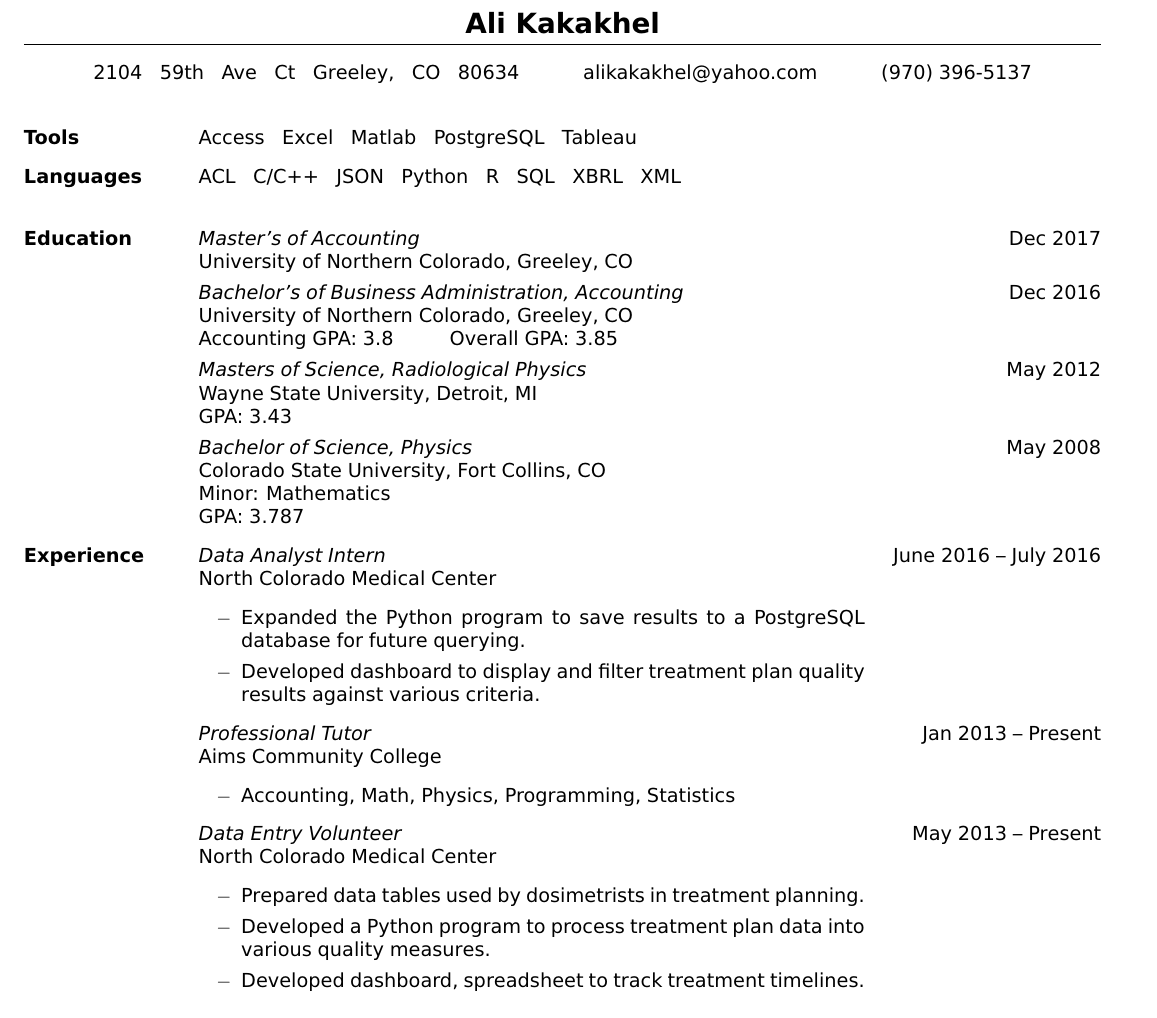
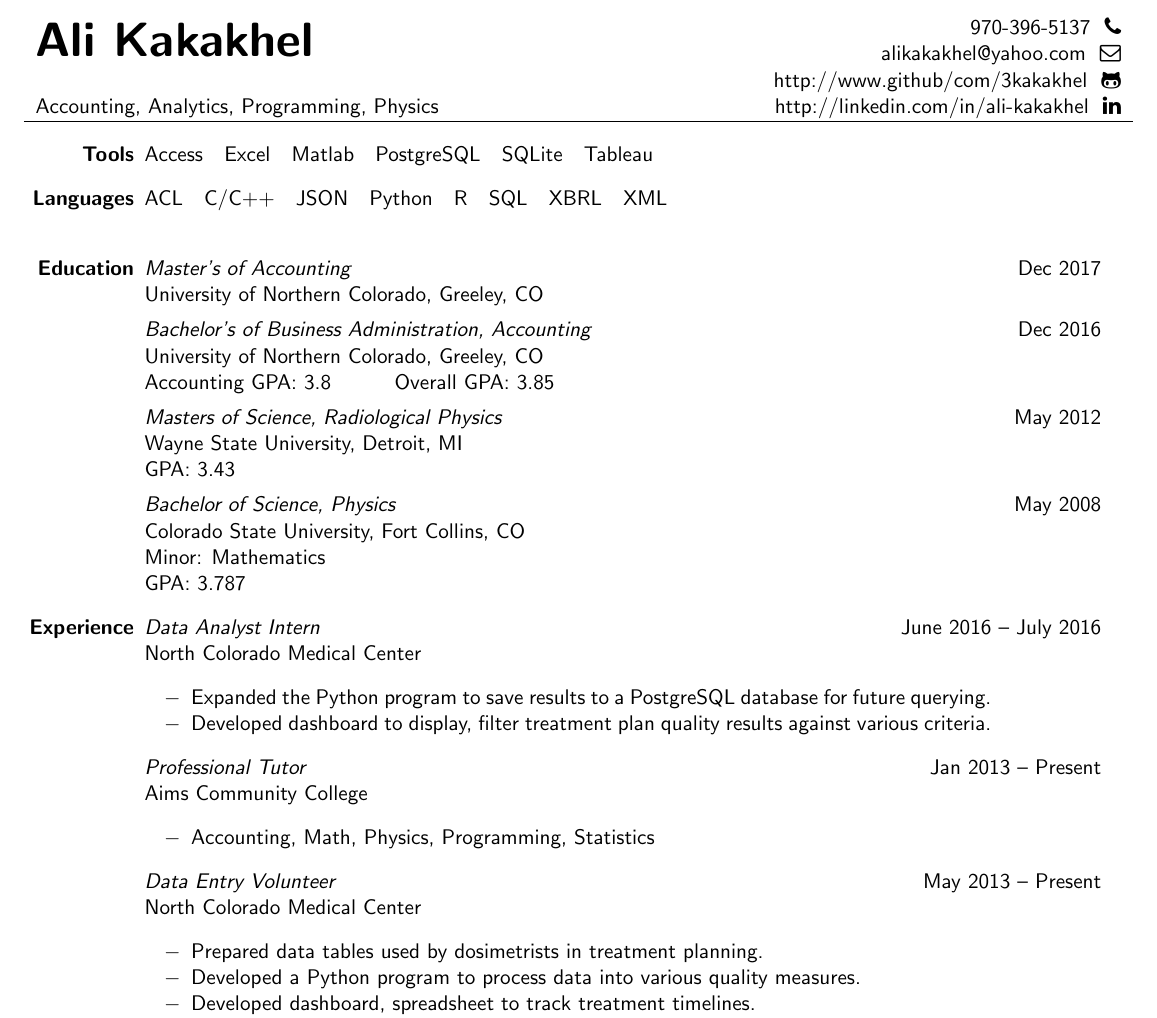
Before and after one commit to 3kakakhel/resume-accounting-latex, a LaTeX CV (Resume-Kakakhel-Analytics.tex): part of the page, cut at the place of the change. Compiled offline with pdfLaTeX.

Commit message:
Restyle topmatter.
Move contact info to the right.
Add icons for contact info.
Add quick summary list to frame reader's mind.
Add divider line between topmatter and rest of resume.
Top matter is similar to a business card.

```diff
--- a/Resume-Kakakhel-Analytics.tex
+++ b/Resume-Kakakhel-Analytics.tex
@@ -10,21 +13,31 @@
 \renewcommand{\labelitemi}{$-$}
 
 \begin{document}
-\center{\Large\bf Ali Kakakhel}
-\vskip2mm
-\hrule
-\center{2104 \ \ 59th \ \ Ave \ \ Ct \ \ Greeley, \ \ CO \ \ 80634 \quad\qquad alikakakhel@yahoo.com \quad\qquad (970) 396-5137\\\ \\}
 
-\begin{description}[leftmargin=!,labelwidth=3cm]
+%
+% Header
+%
+\begin{center}
+\begin{tabular}{lr}
+\multirow{2}{13cm}{\Huge\bfseries Ali Kakakhel} & 970-396-5137                        \  \faPhone     \\
+                                                & alikakakhel@yahoo.com               \  \faEnvelopeO \\
+                                                & http://www.github/com/3kakakhel     \  \faGithubAlt \\
+Accounting, Analytics, Programming, Physics     & http://linkedin.com/in/ali-kakakhel \  \faLinkedin  \\
+\hline
+\end{tabular}
+\end{center}
 
-% \section{Objective}
-% An summer leadership position
-
+%
+% Main Section
+%
+\begin{description}[leftmargin=!,labelwidth=2cm,align=right]
+% \item[Objective]
+%     An audit internship position for Jan -- May 2017.
 \item[Tools]
-Access\ \ \ Excel\ \ \ Matlab\ \ \ PostgreSQL\ \ \ Tableau
+    Access\ \ \ Excel\ \ \ Matlab\ \ \ PostgreSQL\ \ \ SQLite\ \ \ Tableau
 
 \item[Languages]
-ACL\ \ \ C/C++\ \ \ JSON\ \ \ Python\ \ \ R\ \ \ SQL\ \ \ XBRL\ \ \ XML\\\ \\
+    ACL\ \ \ C/C++\ \ \ JSON\ \ \ Python\ \ \ R\ \ \ SQL\ \ \ XBRL\ \ \ XML\\\
 
 \item[Education]
     {\sl Master's of Accounting} \hfill Dec 2017\\
@@ -45,20 +58,20 @@ GPA: 3.787
 
 \item[Experience]
     {\sl Data Analyst Intern} \hfill June 2016 -- July 2016\\North Colorado Medical Center
-\begin{itemize}[rightmargin=4.3cm]
+    \begin{itemize}[rightmargin=2cm,noitemsep]
         \item Expanded the Python program to save results to a PostgreSQL database for future querying.
-    \item Developed dashboard to display and filter treatment plan quality results against various criteria.
+        \item Developed dashboard to display, filter treatment plan quality results against various criteria.
     \end{itemize}
 
     {\sl Professional Tutor} \hfill Jan 2013 -- Present\\Aims Community College
-\begin{itemize}[rightmargin=4.3cm]
+    \begin{itemize}[rightmargin=2cm,noitemsep]
         \item Accounting, Math, Physics, Programming, Statistics
     \end{itemize}
 
     {\sl Data Entry Volunteer} \hfill May 2013 -- Present\\North Colorado Medical Center
-\begin{itemize}[rightmargin=4.3cm]
+    \begin{itemize}[rightmargin=2cm,noitemsep]
         \item Prepared data tables used by dosimetrists in treatment planning.
-    \item Developed a Python program to process treatment plan data into various quality measures.
+        \item Developed a Python program to process data into various quality measures.
         \item Developed dashboard, spreadsheet to track treatment timelines.
         \item Developed dashboard, spreadsheet to track wait times.
         \item Developed process for 3D printing patient specific compensators.
```
Also changed, not shown: Resume-Kakakhel-Analytics.tex (13 more changed lines). Lines whose indentation alone changed are shown as unchanged.
